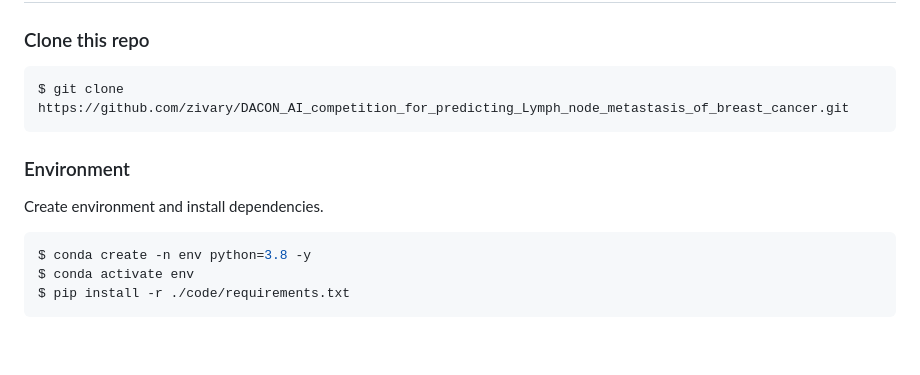
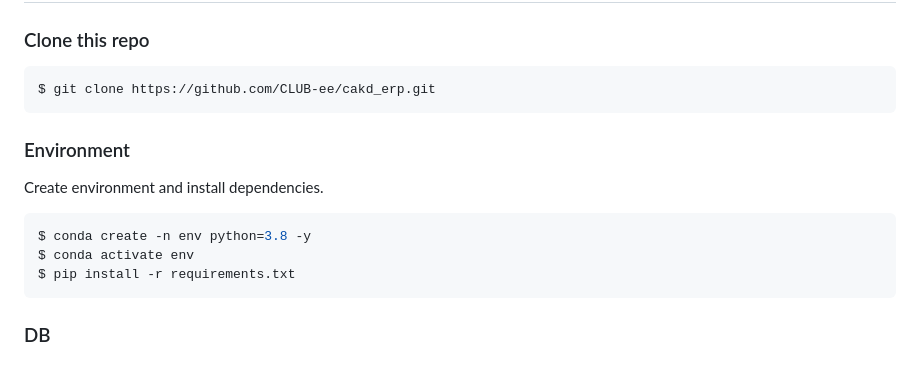
Before and after one commit to CLUB-ee/cakd_erp, a Markdown page: README.md, the part around the change. Drawn GitHub-style; blank space fills up the shorter version.

````diff
--- a/README.md
+++ b/README.md
@@ -77,7 +77,7 @@
 ### Clone this repo
 
 ```bash
-$ git clone https://github.com/zivary/DACON_AI_competition_for_predicting_Lymph_node_metastasis_of_breast_cancer.git
+$ git clone https://github.com/CLUB-ee/cakd_erp.git
 ```
 
 ### Environment
@@ -87,5 +87,7 @@ Create environment and install dependencies.
 ```bash
 $ conda create -n env python=3.8 -y
 $ conda activate env
-$ pip install -r ./code/requirements.txt
+$ pip install -r requirements.txt
 ```
+
+### DB
````
